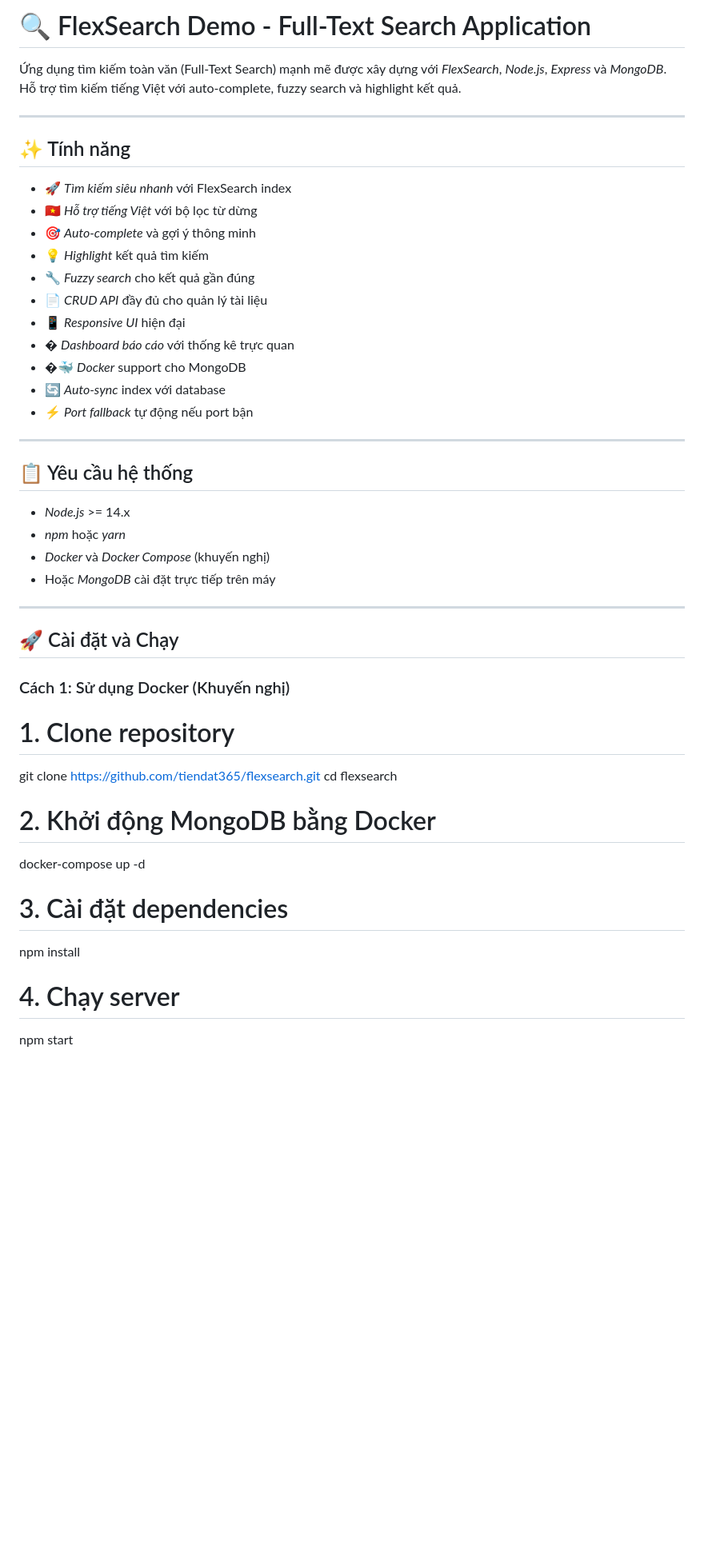
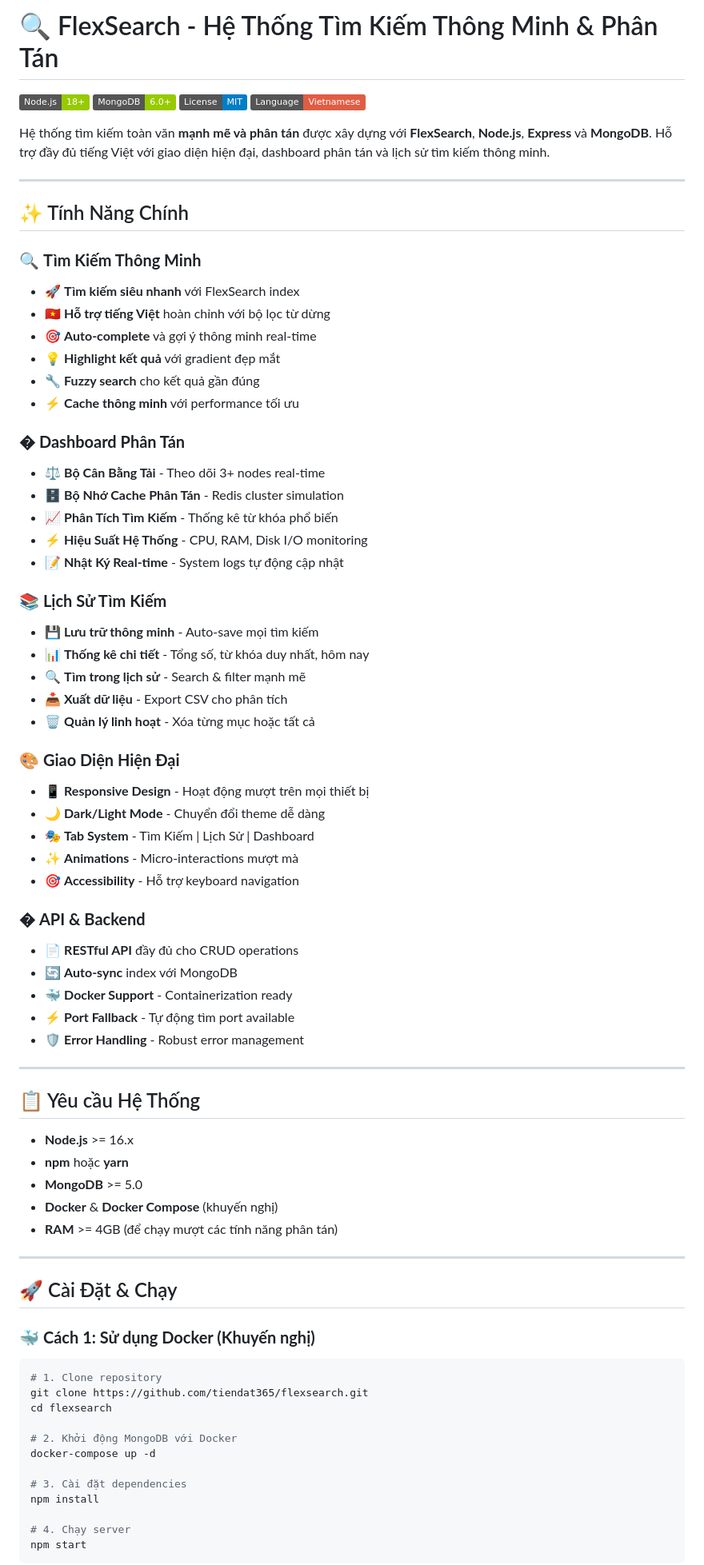
Before and after one commit to tiendat365/flexsearch, a Markdown page: README.md, the part around one of its changes. Shown at 80% size. Drawn GitHub-style; badges without logos; blank space fills up the shorter version.

````diff
--- a/README.md
+++ b/README.md
@@ -1,43 +1,74 @@
-# 🔍 FlexSearch Demo - Full-Text Search Application
+# 🔍 FlexSearch - Hệ Thống Tìm Kiếm Thông Minh & Phân Tán
 
-Ứng dụng tìm kiếm toàn văn (Full-Text Search) mạnh mẽ được xây dựng với *FlexSearch*, *Node.js*, *Express* và *MongoDB*. Hỗ trợ tìm kiếm tiếng Việt với auto-complete, fuzzy search và highlight kết quả.
+[![Node.js](https://img.shields.io/badge/Node.js-18+-green.svg)](https://nodejs.org/)
+[![MongoDB](https://img.shields.io/badge/MongoDB-6.0+-green.svg)](https://www.mongodb.com/)
+[![License](https://img.shields.io/badge/License-MIT-blue.svg)](LICENSE)
+[![Vietnamese](https://img.shields.io/badge/Language-Vietnamese-red.svg)](README.md)
+
+Hệ thống tìm kiếm toàn văn **mạnh mẽ và phân tán** được xây dựng với **FlexSearch**, **Node.js**, **Express** và **MongoDB**. Hỗ trợ đầy đủ tiếng Việt với giao diện hiện đại, dashboard phân tán và lịch sử tìm kiếm thông minh.
 
 ---
 
-## ✨ Tính năng
+## ✨ Tính Năng Chính
 
-- 🚀 *Tìm kiếm siêu nhanh* với FlexSearch index
-- 🇻🇳 *Hỗ trợ tiếng Việt* với bộ lọc từ dừng
-- 🎯 *Auto-complete* và gợi ý thông minh
-- 💡 *Highlight* kết quả tìm kiếm
-- 🔧 *Fuzzy search* cho kết quả gần đúng
-- 📄 *CRUD API* đầy đủ cho quản lý tài liệu
-- 📱 *Responsive UI* hiện đại
-- � *Dashboard báo cáo* với thống kê trực quan
-- �🐳 *Docker* support cho MongoDB
-- 🔄 *Auto-sync* index với database
-- ⚡ *Port fallback* tự động nếu port bận
+### 🔍 **Tìm Kiếm Thông Minh**
+- 🚀 **Tìm kiếm siêu nhanh** với FlexSearch index
+- 🇻🇳 **Hỗ trợ tiếng Việt** hoàn chỉnh với bộ lọc từ dừng
+- 🎯 **Auto-complete** và gợi ý thông minh real-time
+- 💡 **Highlight kết quả** với gradient đẹp mắt
+- 🔧 **Fuzzy search** cho kết quả gần đúng
+- ⚡ **Cache thông minh** với performance tối ưu
+
+### � **Dashboard Phân Tán**
+- ⚖️ **Bộ Cân Bằng Tải** - Theo dõi 3+ nodes real-time
+- 🗄️ **Bộ Nhớ Cache Phân Tán** - Redis cluster simulation
+- 📈 **Phân Tích Tìm Kiếm** - Thống kê từ khóa phổ biến
+- ⚡ **Hiệu Suất Hệ Thống** - CPU, RAM, Disk I/O monitoring
+- 📝 **Nhật Ký Real-time** - System logs tự động cập nhật
+
+### 📚 **Lịch Sử Tìm Kiếm**
+- 💾 **Lưu trữ thông minh** - Auto-save mọi tìm kiếm
+- 📊 **Thống kê chi tiết** - Tổng số, từ khóa duy nhất, hôm nay
+- 🔍 **Tìm trong lịch sử** - Search & filter mạnh mẽ
+- 📥 **Xuất dữ liệu** - Export CSV cho phân tích
+- 🗑️ **Quản lý linh hoạt** - Xóa từng mục hoặc tất cả
+
+### 🎨 **Giao Diện Hiện Đại**
+- 📱 **Responsive Design** - Hoạt động mượt trên mọi thiết bị
+- 🌙 **Dark/Light Mode** - Chuyển đổi theme dễ dàng
+- 🎭 **Tab System** - Tìm Kiếm | Lịch Sử | Dashboard
+- ✨ **Animations** - Micro-interactions mượt mà
+- 🎯 **Accessibility** - Hỗ trợ keyboard navigation
+
+### � **API & Backend**
+- 📄 **RESTful API** đầy đủ cho CRUD operations
+- 🔄 **Auto-sync** index với MongoDB
+- 🐳 **Docker Support** - Containerization ready
+- ⚡ **Port Fallback** - Tự động tìm port available
+- 🛡️ **Error Handling** - Robust error management
 
 ---
 
-## 📋 Yêu cầu hệ thống
+## 📋 Yêu cầu Hệ Thống
 
-- *Node.js* >= 14.x
-- *npm* hoặc *yarn*
-- *Docker* và *Docker Compose* (khuyến nghị)
-- Hoặc *MongoDB* cài đặt trực tiếp trên máy
+- **Node.js** >= 16.x
+- **npm** hoặc **yarn**
+- **MongoDB** >= 5.0
+- **Docker** & **Docker Compose** (khuyến nghị)
+- **RAM** >= 4GB (để chạy mượt các tính năng phân tán)
 
 ---
 
-## 🚀 Cài đặt và Chạy
+## 🚀 Cài Đặt & Chạy
 
-### Cách 1: Sử dụng Docker (Khuyến nghị)
+### 🐳 **Cách 1: Sử dụng Docker (Khuyến nghị)**
 
+```bash
 # 1. Clone repository
 git clone https://github.com/tiendat365/flexsearch.git
 cd flexsearch
 
-# 2. Khởi động MongoDB bằng Docker
+# 2. Khởi động MongoDB với Docker
 docker-compose up -d
 
 # 3. Cài đặt dependencies
@@ -45,4 +76,5 @@ npm install
 
 # 4. Chạy server
 npm start
+```
 
````
Also changed, not shown: other parts of README.md (+87 -1 lines).
